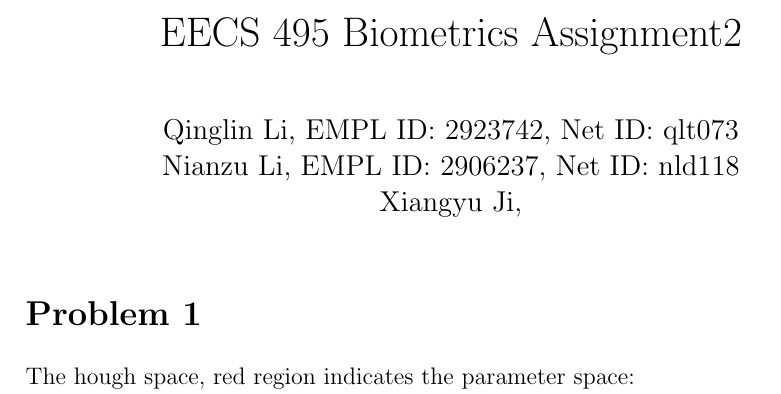
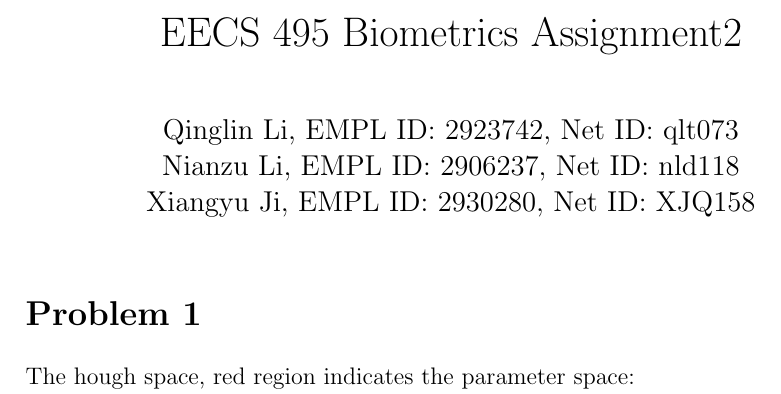
Before and after one commit to lostleaf/biometrics, a LaTeX problem sheet (assignment2/latex/assignment2.tex): part of page 1 of 2, cut so that both start at the same text. Compiled offline with pdfLaTeX.

Commit message:
add IDs of xiangyu ( it should have added, wired...

```diff
--- a/assignment2/latex/assignment2.tex
+++ b/assignment2/latex/assignment2.tex
@@ -62,7 +62,7 @@
 \newtheorem{prop}{Proposition}
 \date{}
 \title{EECS 495 Biometrics Assignment2}
-\author{Qinglin Li, EMPL ID: 2923742, Net ID: qlt073\\ Nianzu Li, EMPL ID: 2906237, Net ID: nld118\\ Xiangyu Ji,}
+\author{Qinglin Li, EMPL ID: 2923742, Net ID: qlt073\\ Nianzu Li, EMPL ID: 2906237, Net ID: nld118\\ Xiangyu Ji, EMPL ID: 2930280, Net ID: XJQ158}
 \begin{document}
 \maketitle
 \section*{Problem 1}
```
Also changed, not shown: assignment2/latex/assignment2.pdf.
